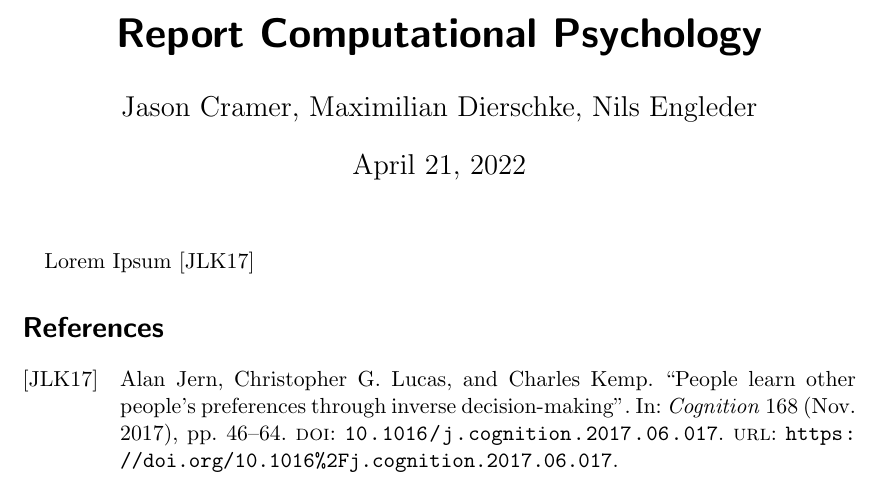
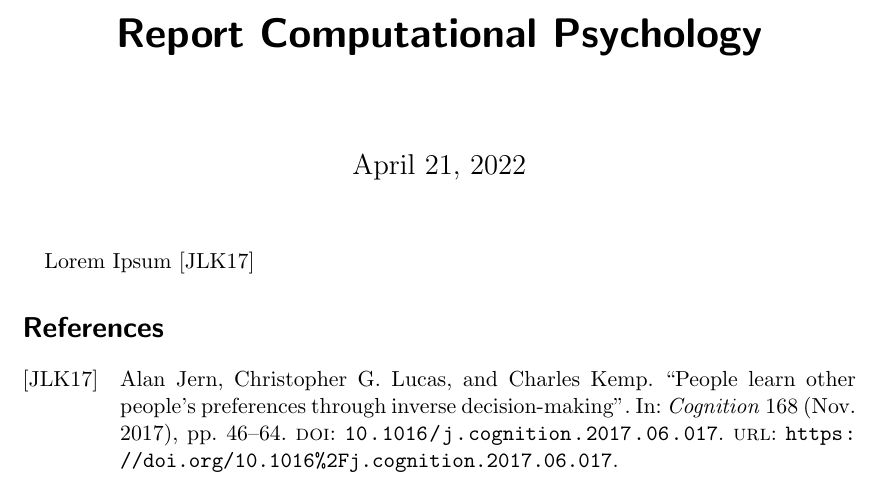
Before and after one commit to MDIRose/computational_psychology, a LaTeX document (report/report.tex): part of the page, cut so that both start at the same text. Compiled offline with pdfLaTeX.

Commit message:
Added variable to toggle names for blind grading

```diff
--- a/report/report.tex
+++ b/report/report.tex
@@ -3,9 +3,13 @@
 \addbibresource{bibliography.bib}
 %opening
 \title{Report Computational Psychology}
-\author{Jason Cramer, Maximilian Dierschke, Nils Engleder}
 
 \begin{document}
+\def\isblind{1}
+\if\isblind0
+    \author{Jason Cramer, Maximilian Dierschke, Nils Engleder}\fi
+\if \isblind1
+    \author{}\fi
 
 \maketitle
 Lorem Ipsum
```
Also changed, not shown: proposal/proposal.tex (+5 -3 lines), proposal/proposal.pdf, report/report.pdf, 4 other files.
